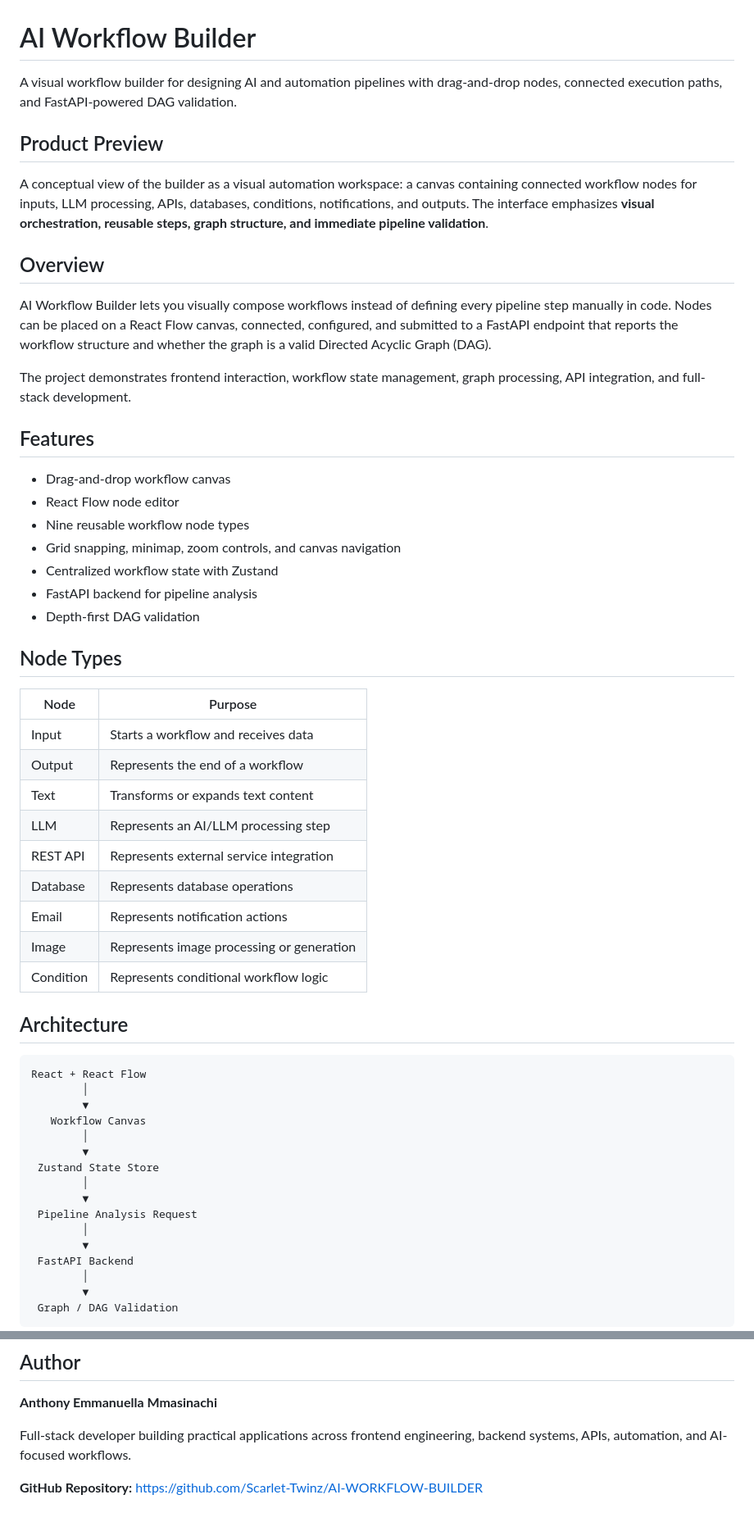
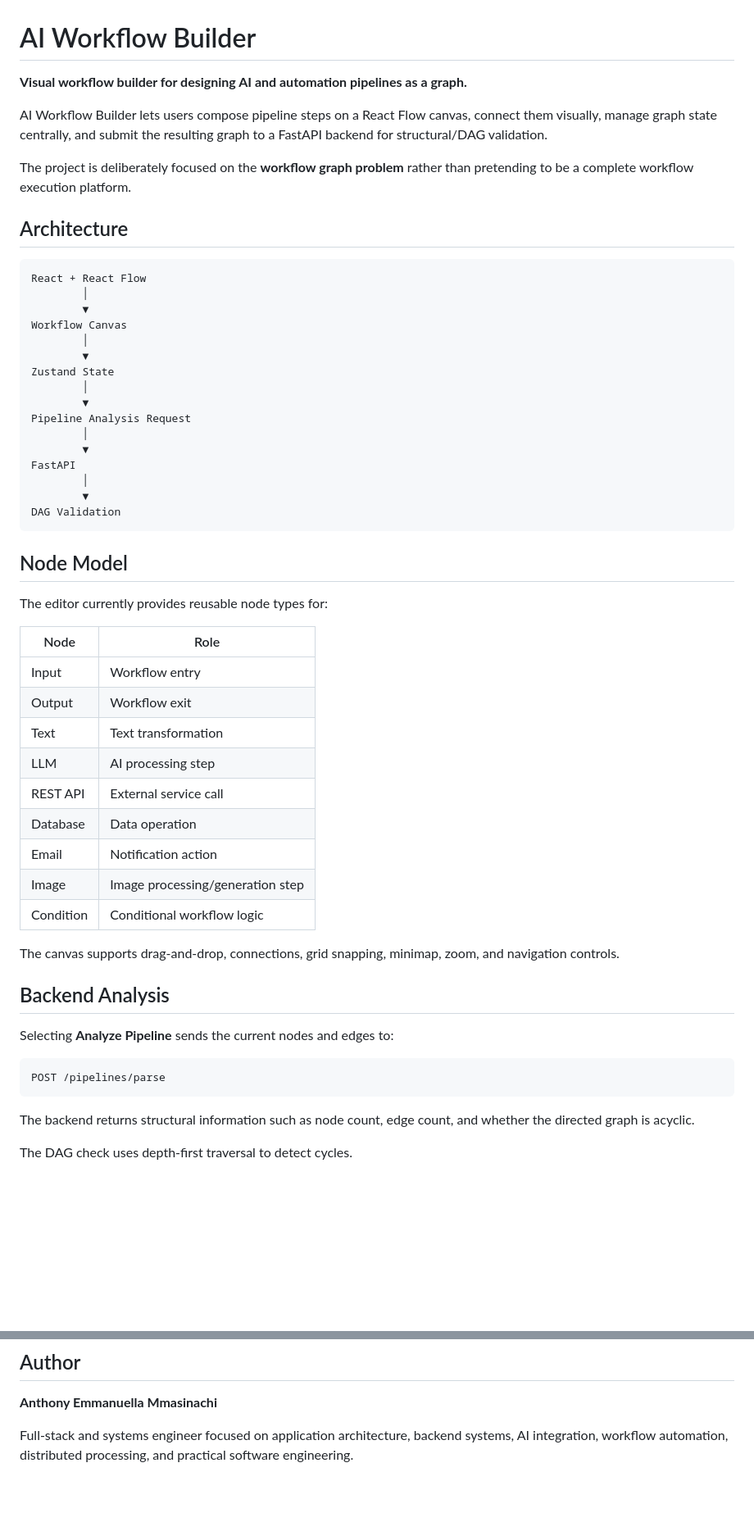
Before and after one commit to Scarlet-Twinz/AI-WORKFLOW-BUILDER, a Markdown page: README.md, 2 parts joined by grey strips. Shown at 82% size. GitHub-like rendering; blank space fills up the shorter version.

````diff
--- a/README.md
+++ b/README.md
@@ -1,40 +1,10 @@
 # AI Workflow Builder
 
-A visual workflow builder for designing AI and automation pipelines with drag-and-drop nodes, connected execution paths, and FastAPI-powered DAG validation.
+**Visual workflow builder for designing AI and automation pipelines as a graph.**
 
-## Product Preview
+AI Workflow Builder lets users compose pipeline steps on a React Flow canvas, connect them visually, manage graph state centrally, and submit the resulting graph to a FastAPI backend for structural/DAG validation.
 
-A conceptual view of the builder as a visual automation workspace: a canvas containing connected workflow nodes for inputs, LLM processing, APIs, databases, conditions, notifications, and outputs. The interface emphasizes **visual orchestration, reusable steps, graph structure, and immediate pipeline validation**.
-
-## Overview
-
-AI Workflow Builder lets you visually compose workflows instead of defining every pipeline step manually in code. Nodes can be placed on a React Flow canvas, connected, configured, and submitted to a FastAPI endpoint that reports the workflow structure and whether the graph is a valid Directed Acyclic Graph (DAG).
-
-The project demonstrates frontend interaction, workflow state management, graph processing, API integration, and full-stack development.
-
-## Features
-
-- Drag-and-drop workflow canvas
-- React Flow node editor
-- Nine reusable workflow node types
-- Grid snapping, minimap, zoom controls, and canvas navigation
-- Centralized workflow state with Zustand
-- FastAPI backend for pipeline analysis
-- Depth-first DAG validation
-
-## Node Types
-
-| Node | Purpose |
-| --- | --- |
-| Input | Starts a workflow and receives data |
-| Output | Represents the end of a workflow |
-| Text | Transforms or expands text content |
-| LLM | Represents an AI/LLM processing step |
-| REST API | Represents external service integration |
-| Database | Represents database operations |
-| Email | Represents notification actions |
-| Image | Represents image processing or generation |
-| Condition | Represents conditional workflow logic |
+The project is deliberately focused on the **workflow graph problem** rather than pretending to be a complete workflow execution platform.
 
 ## Architecture
 
@@ -42,17 +12,48 @@ The project demonstrates frontend interaction, workflow state management, graph
 React + React Flow
         │
         ▼
-   Workflow Canvas
+Workflow Canvas
         │
         ▼
- Zustand State Store
+Zustand State
         │
         ▼
- Pipeline Analysis Request
+Pipeline Analysis Request
         │
         ▼
- FastAPI Backend
+FastAPI
         │
         ▼
- Graph / DAG Validation
+DAG Validation
 ```
+
+## Node Model
+
+The editor currently provides reusable node types for:
+
+| Node | Role |
+| --- | --- |
+| Input | Workflow entry |
+| Output | Workflow exit |
+| Text | Text transformation |
+| LLM | AI processing step |
+| REST API | External service call |
+| Database | Data operation |
+| Email | Notification action |
+| Image | Image processing/generation step |
+| Condition | Conditional workflow logic |
+
+The canvas supports drag-and-drop, connections, grid snapping, minimap, zoom, and navigation controls.
+
+## Backend Analysis
+
+Selecting **Analyze Pipeline** sends the current nodes and edges to:
+
+```http
+POST /pipelines/parse
+```
+
+The backend returns structural information such as node count, edge count, and whether the directed graph is acyclic.
+
+The DAG check uses depth-first traversal to detect cycles.
+
@@ -234,6 +164,4 @@ This project is licensed under the MIT License.
 
 **Anthony Emmanuella Mmasinachi**
 
-Full-stack developer building practical applications across frontend engineering, backend systems, APIs, automation, and AI-focused workflows.
-
-**GitHub Repository:** https://github.com/Scarlet-Twinz/AI-WORKFLOW-BUILDER
+Full-stack and systems engineer focused on application architecture, backend systems, AI integration, workflow automation, distributed processing, and practical software engineering.
````
Also changed, not shown: other parts of README.md (+39 -110 lines).
